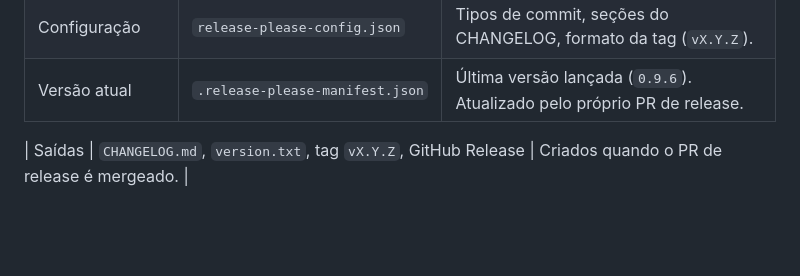
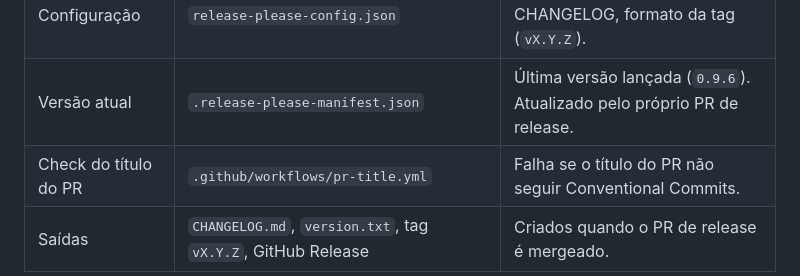
Before and after one commit to danielxdrj/forge, a Markdown page: docs/RELEASES.md, the part around the change. Rendered like a GitHub page; blank space fills up the shorter version.

Commit message:
docs: corrige tabela de visão geral em RELEASES.md
Co-authored-by: Carlos Daniel  <danielxdrj@users.noreply.github.com>

```diff
--- a/docs/RELEASES.md
+++ b/docs/RELEASES.md
@@ -9,7 +9,7 @@ Este documento descreve a automação de releases do Forge: como ela decide a ve
 | Workflow de release | `.github/workflows/release.yml` | A cada push na `main`, roda o [release-please](https://github.com/googleapis/release-please-action) com o `GITHUB_TOKEN`. |
 | Configuração | `release-please-config.json` | Tipos de commit, seções do CHANGELOG, formato da tag (`vX.Y.Z`). |
 | Versão atual | `.release-please-manifest.json` | Última versão lançada (`0.9.6`). Atualizado pelo próprio PR de release. |
-
+| Check do título do PR | `.github/workflows/pr-title.yml` | Falha se o título do PR não seguir Conventional Commits. |
 | Saídas | `CHANGELOG.md`, `version.txt`, tag `vX.Y.Z`, GitHub Release | Criados quando o PR de release é mergeado. |
 
 > **Enquanto a automação não estiver ativa:** cada PR ganha uma release manual (tag e GitHub Release, como no procedimento manual abaixo), e o `.release-please-manifest.json` precisa ser atualizado junto com ela. O próprio PR que leva a release manual atualiza o manifesto para a versão que vai receber, da mesma forma que um PR de release do release-please já sai com a versão que publica.
```
